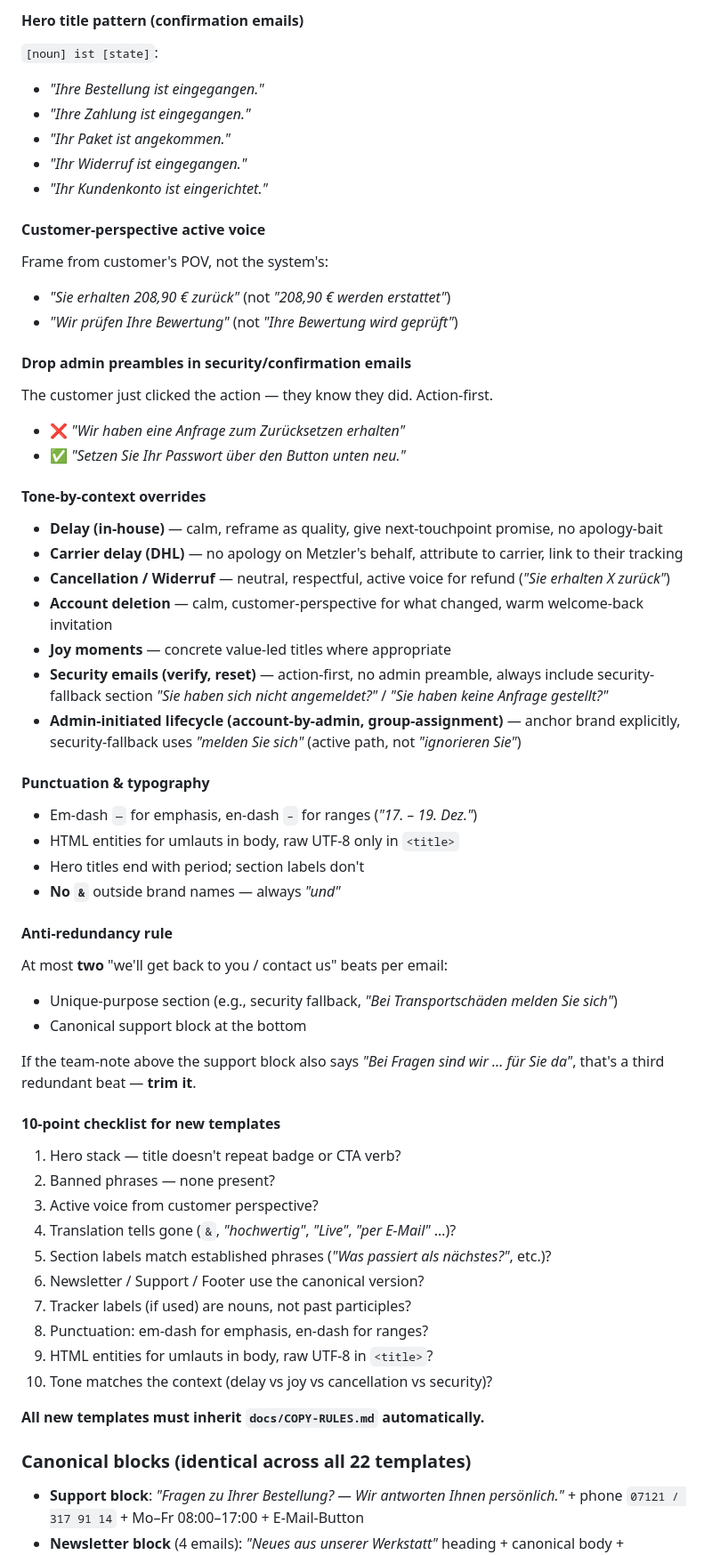
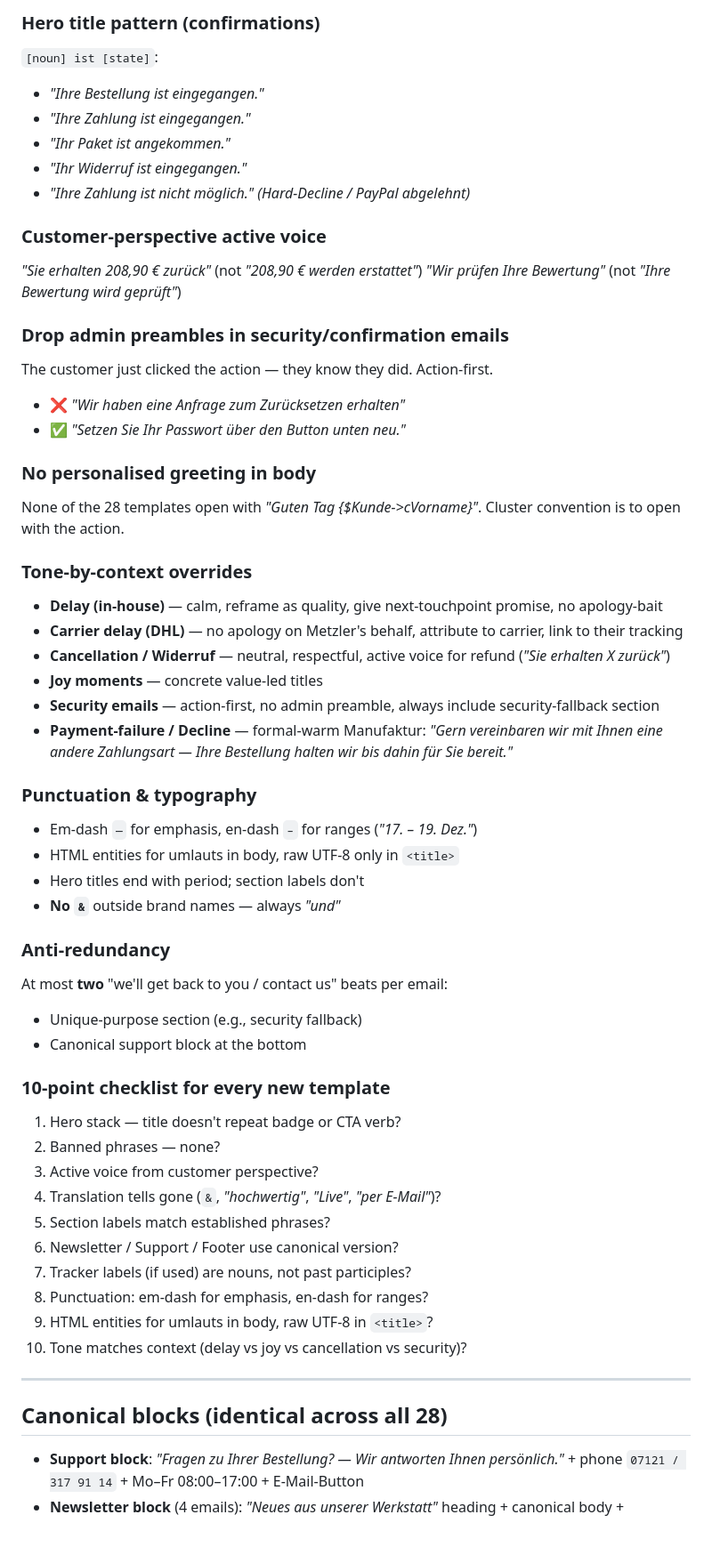
Before and after one commit to SabaVafa/metzler-email-templates, a Markdown page: docs/HANDOFF.md, the part around one of its changes. Shown at 89% size. Rendered like a GitHub page; blank space fills up the shorter version.

```diff
--- a/docs/HANDOFF.md
+++ b/docs/HANDOFF.md
@@ -131,59 +201,58 @@ Badge + Title + CTA must NOT all repeat the same action verb. Vary register: bad
 
-#### Hero title pattern (confirmation emails)
+### Hero title pattern (confirmations)
 `[noun] ist [state]`:
 - *"Ihre Bestellung ist eingegangen."*
 - *"Ihre Zahlung ist eingegangen."*
 - *"Ihr Paket ist angekommen."*
 - *"Ihr Widerruf ist eingegangen."*
-- *"Ihr Kundenkonto ist eingerichtet."*
+- *"Ihre Zahlung ist nicht möglich."* *(Hard-Decline / PayPal abgelehnt)*
 
-#### Customer-perspective active voice
-Frame from customer's POV, not the system's:
-- *"Sie erhalten 208,90 € zurück"* (not *"208,90 € werden erstattet"*)
-- *"Wir prüfen Ihre Bewertung"* (not *"Ihre Bewertung wird geprüft"*)
+### Customer-perspective active voice
+*"Sie erhalten 208,90 € zurück"* (not *"208,90 € werden erstattet"*)
+*"Wir prüfen Ihre Bewertung"* (not *"Ihre Bewertung wird geprüft"*)
 
-#### Drop admin preambles in security/confirmation emails
+### Drop admin preambles in security/confirmation emails
 The customer just clicked the action — they know they did. Action-first.
 - ❌ *"Wir haben eine Anfrage zum Zurücksetzen erhalten"*
 - ✅ *"Setzen Sie Ihr Passwort über den Button unten neu."*
 
-#### Tone-by-context overrides
+### No personalised greeting in body
+None of the 28 templates open with *"Guten Tag {$Kunde->cVorname}"*. Cluster convention is to open with the action.
+
+### Tone-by-context overrides
 - **Delay (in-house)** — calm, reframe as quality, give next-touchpoint promise, no apology-bait
 - **Carrier delay (DHL)** — no apology on Metzler's behalf, attribute to carrier, link to their tracking
 - **Cancellation / Widerruf** — neutral, respectful, active voice for refund (*"Sie erhalten X zurück"*)
-- **Account deletion** — calm, customer-perspective for what changed, warm welcome-back invitation
-- **Joy moments** — concrete value-led titles where appropriate
-- **Security emails (verify, reset)** — action-first, no admin preamble, always include security-fallback section *"Sie haben sich nicht angemeldet?"* / *"Sie haben keine Anfrage gestellt?"*
-- **Admin-initiated lifecycle (account-by-admin, group-assignment)** — anchor brand explicitly, security-fallback uses *"melden Sie sich"* (active path, not *"ignorieren Sie"*)
+- **Joy moments** — concrete value-led titles
+- **Security emails** — action-first, no admin preamble, always include security-fallback section
+- **Payment-failure / Decline** — formal-warm Manufaktur: *"Gern vereinbaren wir mit Ihnen eine andere Zahlungsart — Ihre Bestellung halten wir bis dahin für Sie bereit."*
 
-#### Punctuation & typography
+### Punctuation & typography
 - Em-dash `—` for emphasis, en-dash `–` for ranges (*"17. – 19. Dez."*)
 - HTML entities for umlauts in body, raw UTF-8 only in `<title>`
 - Hero titles end with period; section labels don't
 - **No `&`** outside brand names — always *"und"*
 
-#### Anti-redundancy rule
+### Anti-redundancy
 At most **two** "we'll get back to you / contact us" beats per email:
-- Unique-purpose section (e.g., security fallback, *"Bei Transportschäden melden Sie sich"*)
+- Unique-purpose section (e.g., security fallback)
 - Canonical support block at the bottom
 
-If the team-note above the support block also says *"Bei Fragen sind wir … für Sie da"*, that's a third redundant beat — **trim it**.
-
-#### 10-point checklist for new templates
+### 10-point checklist for every new template
 1. Hero stack — title doesn't repeat badge or CTA verb?
-2. Banned phrases — none present?
+2. Banned phrases — none?
 3. Active voice from customer perspective?
-4. Translation tells gone (`&`, *"hochwertig"*, *"Live"*, *"per E-Mail"* …)?
-5. Section labels match established phrases (*"Was passiert als nächstes?"*, etc.)?
-6. Newsletter / Support / Footer use the canonical version?
+4. Translation tells gone (`&`, *"hochwertig"*, *"Live"*, *"per E-Mail"*)?
+5. Section labels match established phrases?
+6. Newsletter / Support / Footer use canonical version?
 7. Tracker labels (if used) are nouns, not past participles?
 8. Punctuation: em-dash for emphasis, en-dash for ranges?
 9. HTML entities for umlauts in body, raw UTF-8 in `<title>`?
-10. Tone matches the context (delay vs joy vs cancellation vs security)?
+10. Tone matches context (delay vs joy vs cancellation vs security)?
 
-**All new templates must inherit `docs/COPY-RULES.md` automatically.**
+---
 
-### Canonical blocks (identical across all 22 templates)
+## Canonical blocks (identical across all 28)
 
 - **Support block**: *"Fragen zu Ihrer Bestellung? — Wir antworten Ihnen persönlich."* + phone `07121 / 317 91 14` + Mo–Fr 08:00–17:00 + E-Mail-Button
 - **Newsletter block** (4 emails): *"Neues aus unserer Werkstatt"* heading + canonical body + *"Newsletter abonnieren"* CTA
```
Also changed, not shown: other parts of docs/HANDOFF.md (+249 -133 lines).
